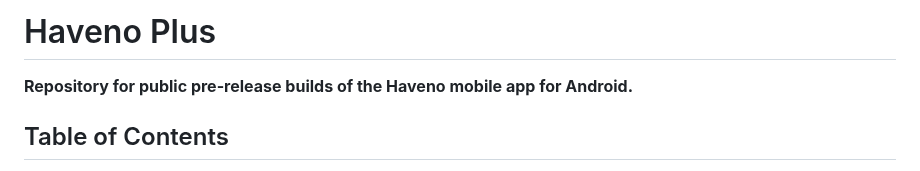
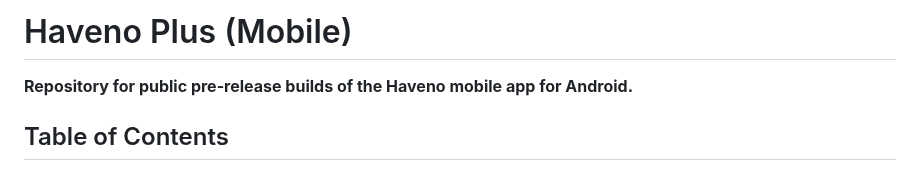
Before and after one commit to KewbitXMR/haveno-app, a Markdown page: README.md, the part around the change. GitHub-like rendering.

```diff
--- a/README.md
+++ b/README.md
@@ -1,4 +1,4 @@
-# Haveno Plus
+# Haveno Plus (Mobile)
 
 **Repository for public pre-release builds of the Haveno mobile app for Android.**
 
```
